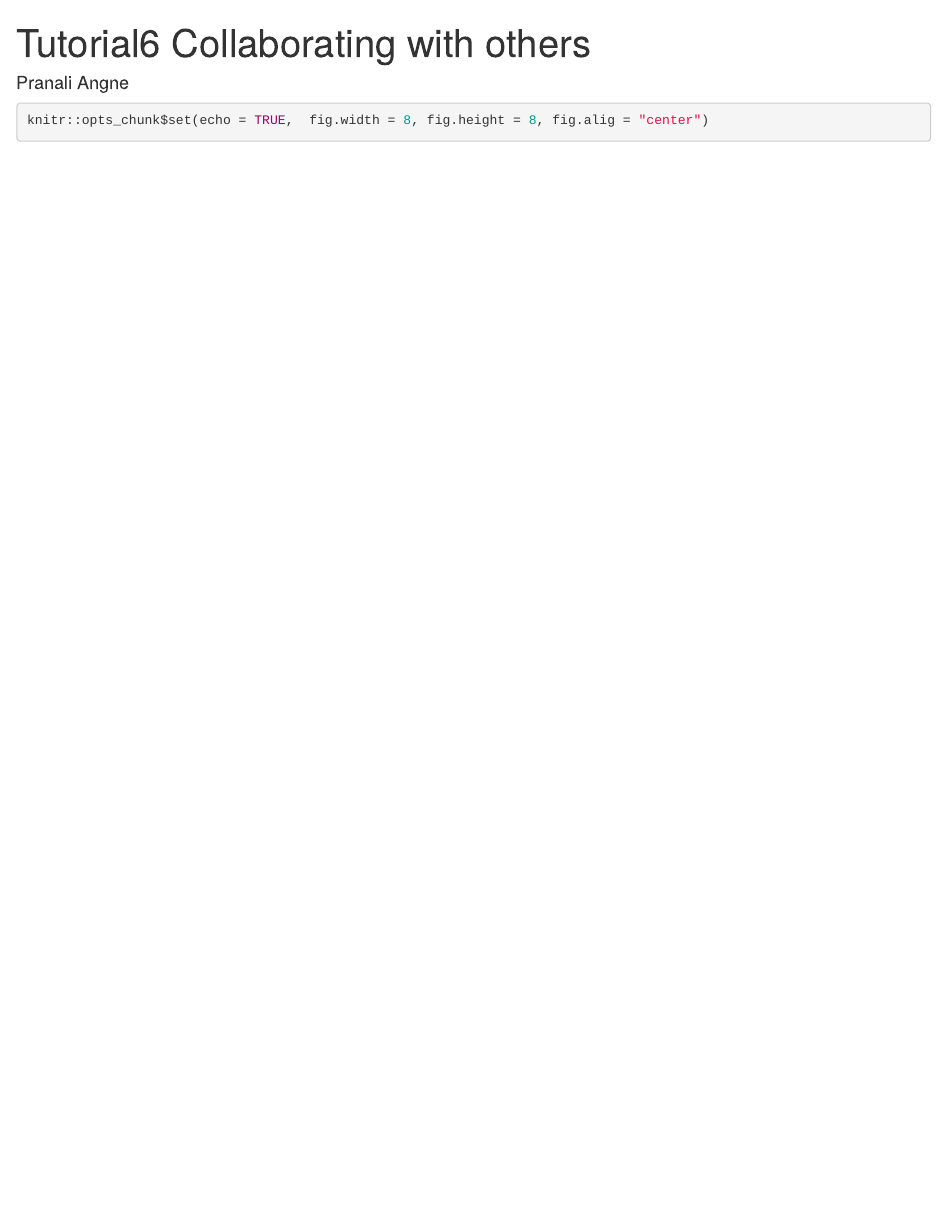
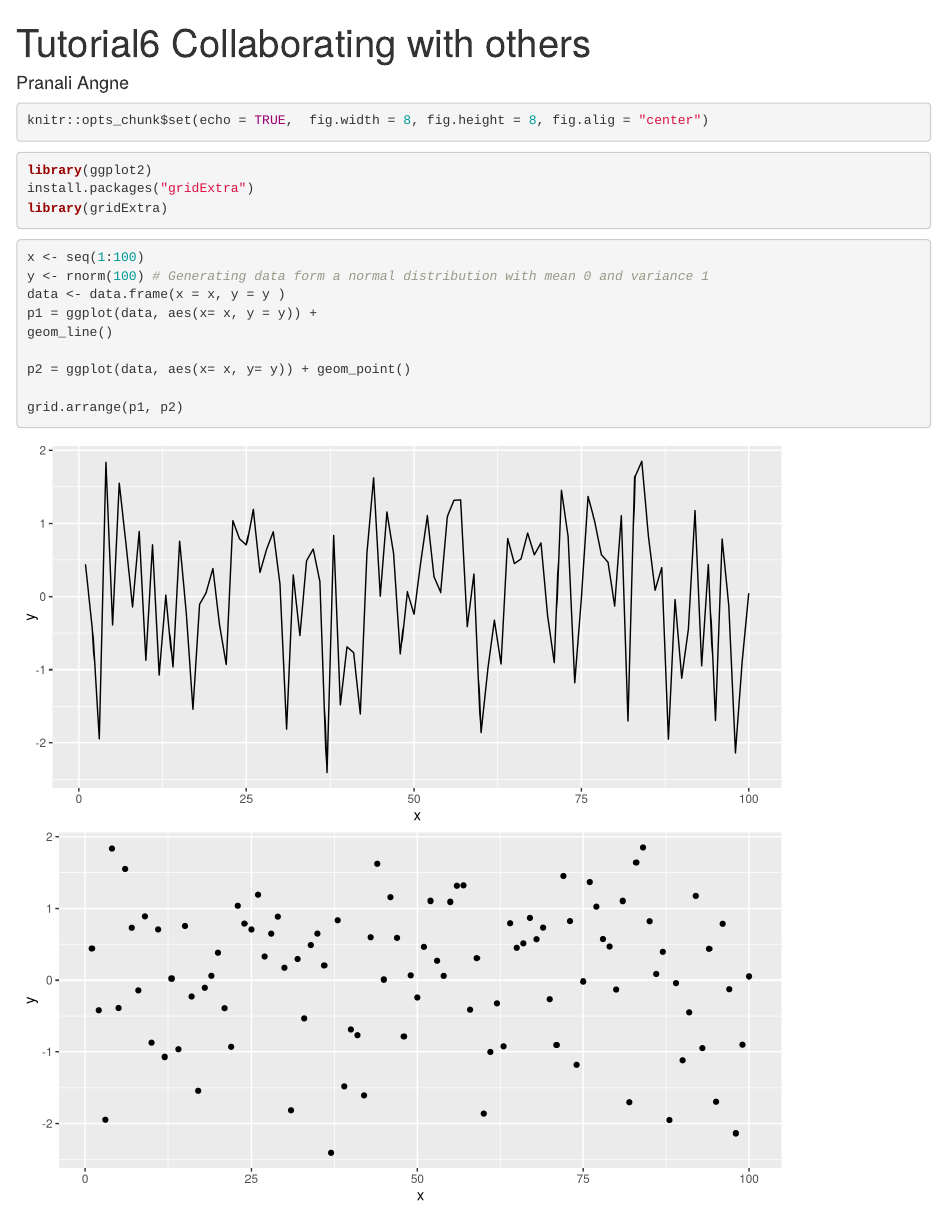
Before and after one commit to PranaliAngne/tut6PA, an R Markdown document (Tutorial6PA.Rmd): the page in a window 1100 px wide, from its top. Rendered offline with R 4.5, knitr and Pandoc, with nearby package versions; code that draws random numbers runs with fixed seeds of ours.

Commit message:
adding graphs and plots

````diff
--- a/Tutorial6PA.Rmd
+++ b/Tutorial6PA.Rmd
@@ -5,5 +5,24 @@ author: Pranali Angne
 
 ```{r}
 knitr::opts_chunk$set(echo = TRUE,  fig.width = 8, fig.height = 8, fig.alig = "center")
+```
 
+
+```{r}
+library(ggplot2)
+install.packages("gridExtra")
+library(gridExtra)
 ```
+
+
+```{r}
+x <- seq(1:100)
+y <- rnorm(100) # Generating data form a normal distribution with mean 0 and variance 1
+data <- data.frame(x = x, y = y )
+p1 = ggplot(data, aes(x= x, y = y)) +
+geom_line()
+
+p2 = ggplot(data, aes(x= x, y= y)) + geom_point()
+
+grid.arrange(p1, p2)
+```
````
